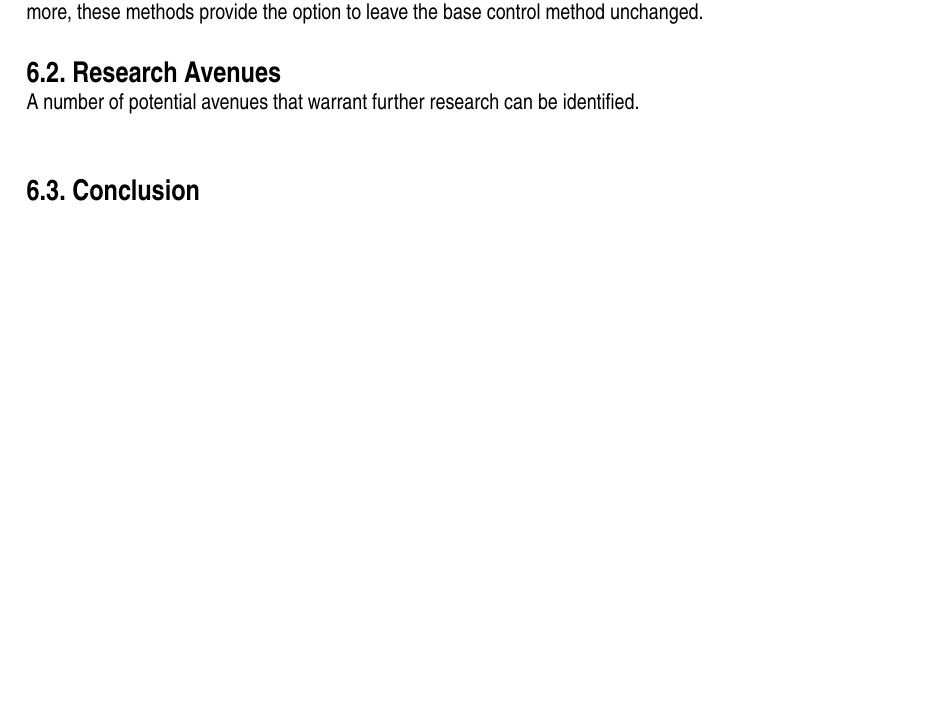
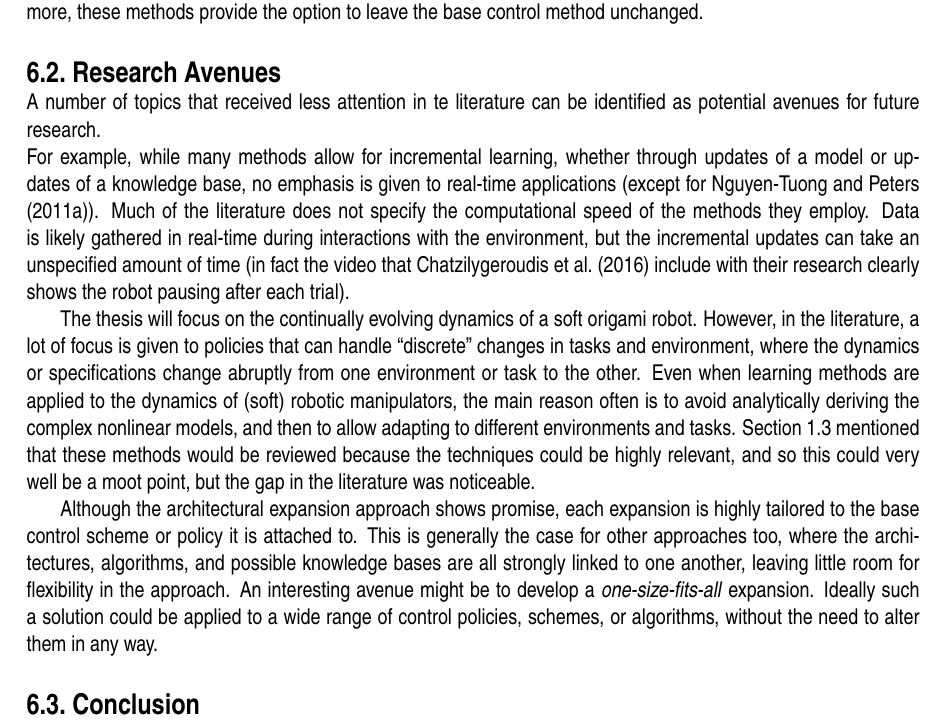
Before and after one commit to Evert-DV/Msc-Lifelong-Learning, a LaTeX thesis (reports/literature-study.tex, which reads reports/Literature study/discussion.tex): part of page 26 of 31, cut so that both start at the same text, the shorter picture padded with empty space. Compiled offline with pdfLaTeX.

Commit message:
sec 6.2 finished

```diff
--- a/reports/Literature study/discussion.tex
+++ b/reports/Literature study/discussion.tex
@@ -37,13 +37,20 @@ Furthermore, these methods provide the option to leave the base control method u
 
 
 \section{Research Avenues}\label{sec:research-gap}
-A number of potential avenues that warrant further research can be identified.\\
+A number of topics that received less attention in te literature can be identified as potential avenues for future research.\\
+For example, while many methods allow for incremental learning, whether through updates of a model or updates of a knowledge base, no emphasis is given to real-time applications (except for \textcite{Nguyen2011}).
+Much of the literature does not specify the computational speed of the methods they employ.
+Data is likely gathered in real-time during interactions with the environment, but the incremental updates can take an unspecified amount of time (in fact the video that \textcite{Chatzilygeroudis2016} include with their research clearly shows the robot pausing after each trial).
 
-%   realtime applications
-%   lot of focus on control for nonlinear dynamics, but not necessarily on degradation of dynamics
-%   --> transfer from (discrete) task-related problems to continuously evolving problems
-%   interpretability
-%   snap-on one-size-fits-all method: no need to rewrite control algorithm, just add a `lifelong learning extension'
+The thesis will focus on the continually evolving dynamics of a soft origami robot.
+However, in the literature, a lot of focus is given to policies that can handle ``discrete'' changes in tasks and environment, where the dynamics or specifications change abruptly from one environment or task to the other.
+Even when learning methods are applied to the dynamics of (soft) robotic manipulators, the main reason often is to avoid analytically deriving the complex nonlinear models, and then to allow adapting to different environments and tasks.
+\Cref{sec:overview} mentioned that these methods would be reviewed because the techniques could be highly relevant, and so this could very well be a moot point, but the gap in the literature was noticeable.
+
+Although the architectural expansion approach shows promise, each expansion is highly tailored to the base control scheme or policy it is attached to.
+This is generally the case for other approaches too, where the architectures, algorithms, and possible knowledge bases are all strongly linked to one another, leaving little room for flexibility in the approach.
+An interesting avenue might be to develop a \emph{one-size-fits-all} expansion.
+Ideally such a solution could be applied to a wide range of control policies, schemes, or algorithms,  without the need to alter them in any way.
 
 
 \section{Conclusion}\label{sec:conlusion}
```
